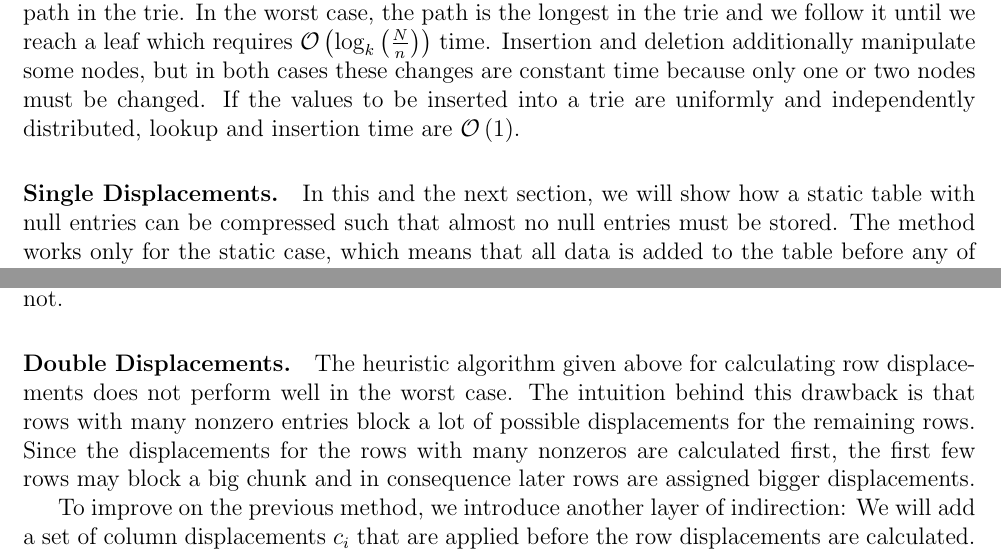
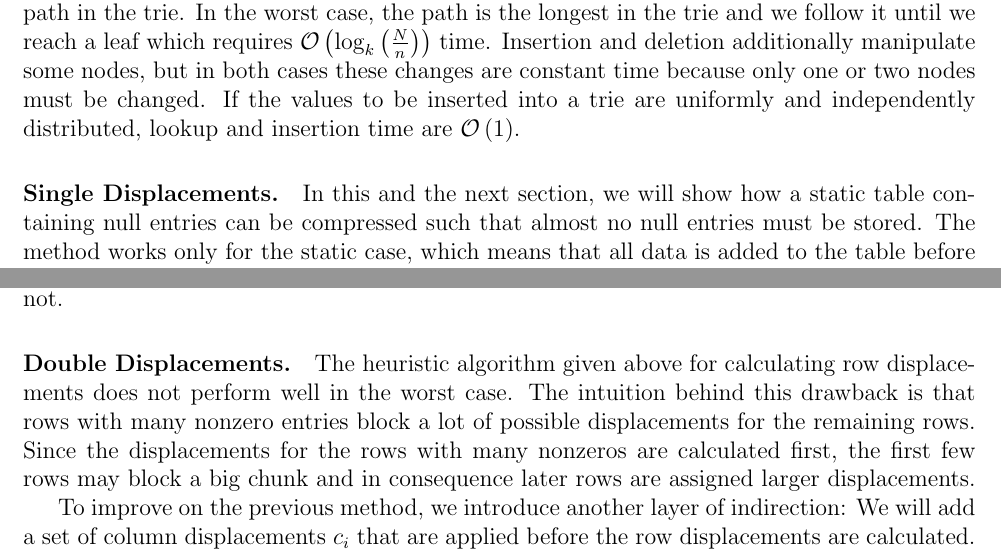
Before and after one commit to siFeiden/storingasparsetable, a LaTeX thesis (paper/thesis.tex, which reads paper/topic/double_displacements.tex, paper/topic/single_displacements.tex): two parts of pages 3 and 4 of 5, joined at a grey line, cut so that both start at the same text. Compiled offline with pdfLaTeX.

Commit message:
better wording

```diff
--- a/paper/topic/double_displacements.tex
+++ b/paper/topic/double_displacements.tex
@@ -1,6 +1,6 @@
 The heuristic algorithm given above for calculating row displacements does not perform well in the worst case.
 The intuition behind this drawback is that rows with many nonzero entries block a lot of possible displacements for the remaining rows.
-Since the displacements for the rows with many nonzeros are calculated first, the first few rows may block a big chunk and in consequence later rows are assigned bigger displacements.
+Since the displacements for the rows with many nonzeros are calculated first, the first few rows may block a big chunk and in consequence later rows are assigned larger displacements.
 
 To improve on the previous method, we introduce another layer of indirection:
 We will add a set of column displacements $c_i$ that are applied before the row displacements are calculated.
--- a/paper/topic/single_displacements.tex
+++ b/paper/topic/single_displacements.tex
@@ -1,4 +1,4 @@
-In this and the next section, we will show how a static table with null entries can be compressed such that almost no null entries must be stored.
+In this and the next section, we will show how a static table containing null entries can be compressed such that almost no null entries must be stored.
 The method works only for the static case, which means that all data is added to the table before any of it is looked up.
 All tables are basically two-dimensional arrays that have the same number of rows and columns, i.e.\ they are square.
 The remaining setup is similar to tries:
```
Also changed, not shown: paper/topic/double_displacements.tex (1 more changed lines).
